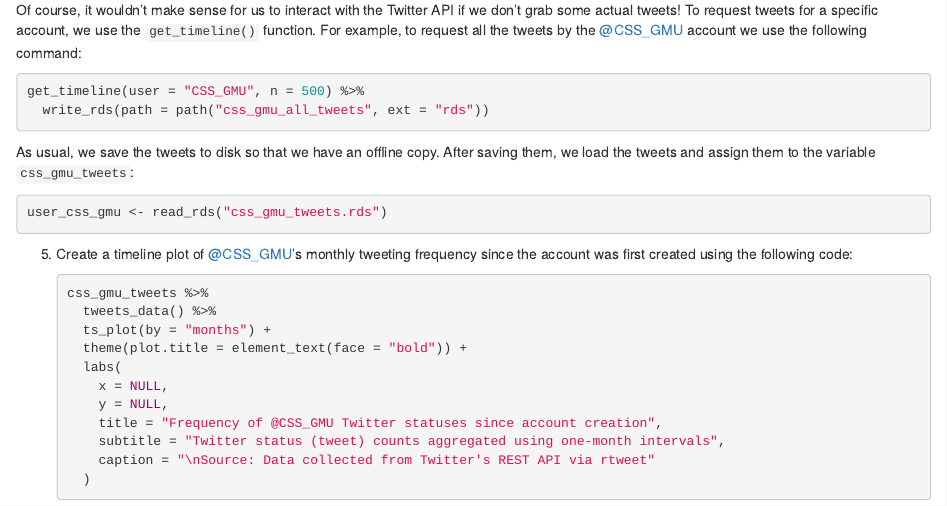
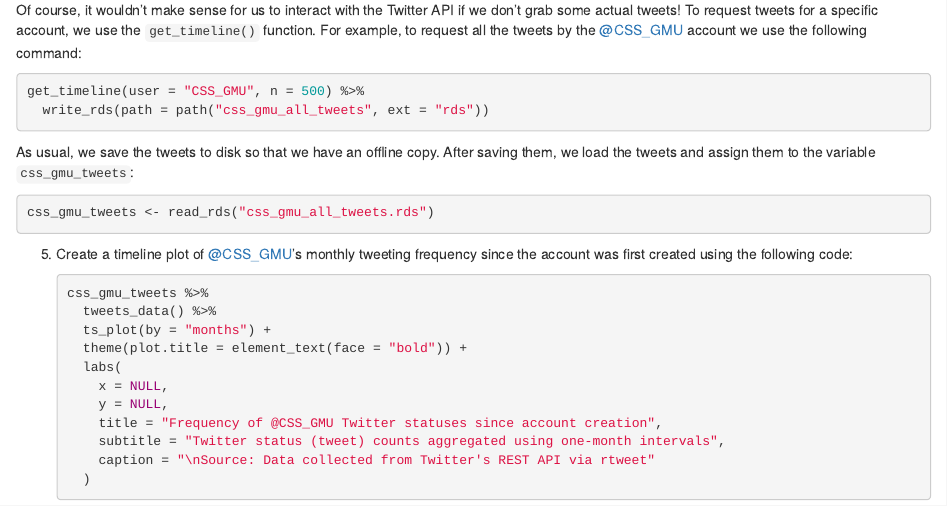
Before and after one commit to mason-su18-cds-102-2A1/mason-su18-cds-102-2a1.github.io, an R Markdown document (content/Labs/lab05-mining-the-social-web.Rmd): the page in a window 1100 px wide, from 6130 px down. Rendered offline with R 4.5, knitr and Pandoc, with nearby package versions.

Commit message:
Fix variable name typos

````diff
--- a/content/Labs/lab05-mining-the-social-web.Rmd
+++ b/content/Labs/lab05-mining-the-social-web.Rmd
@@ -314,7 +314,7 @@ As usual, we save the tweets to disk so that we have an offline copy.
 After saving them, we load the tweets and assign them to the variable `css_gmu_tweets`:
 
 ```r
-user_css_gmu <- read_rds("css_gmu_tweets.rds")
+css_gmu_tweets <- read_rds("css_gmu_all_tweets.rds")
 ```
 
 @.  Create a timeline plot of [[\@CSS_GMU]{.monospace}][css-gmu-twitter-account]'s monthly tweeting frequency since the account was first created using the following code:
````
